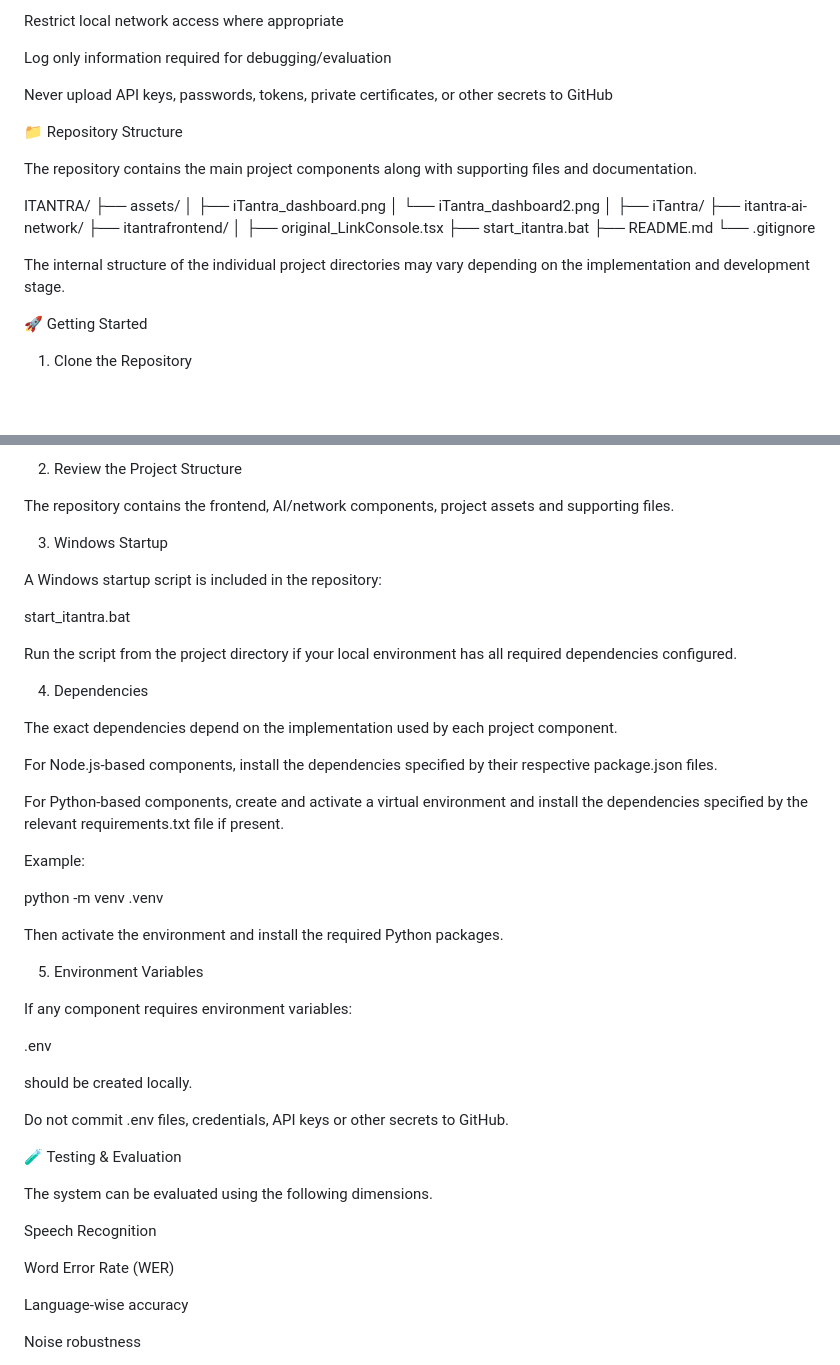
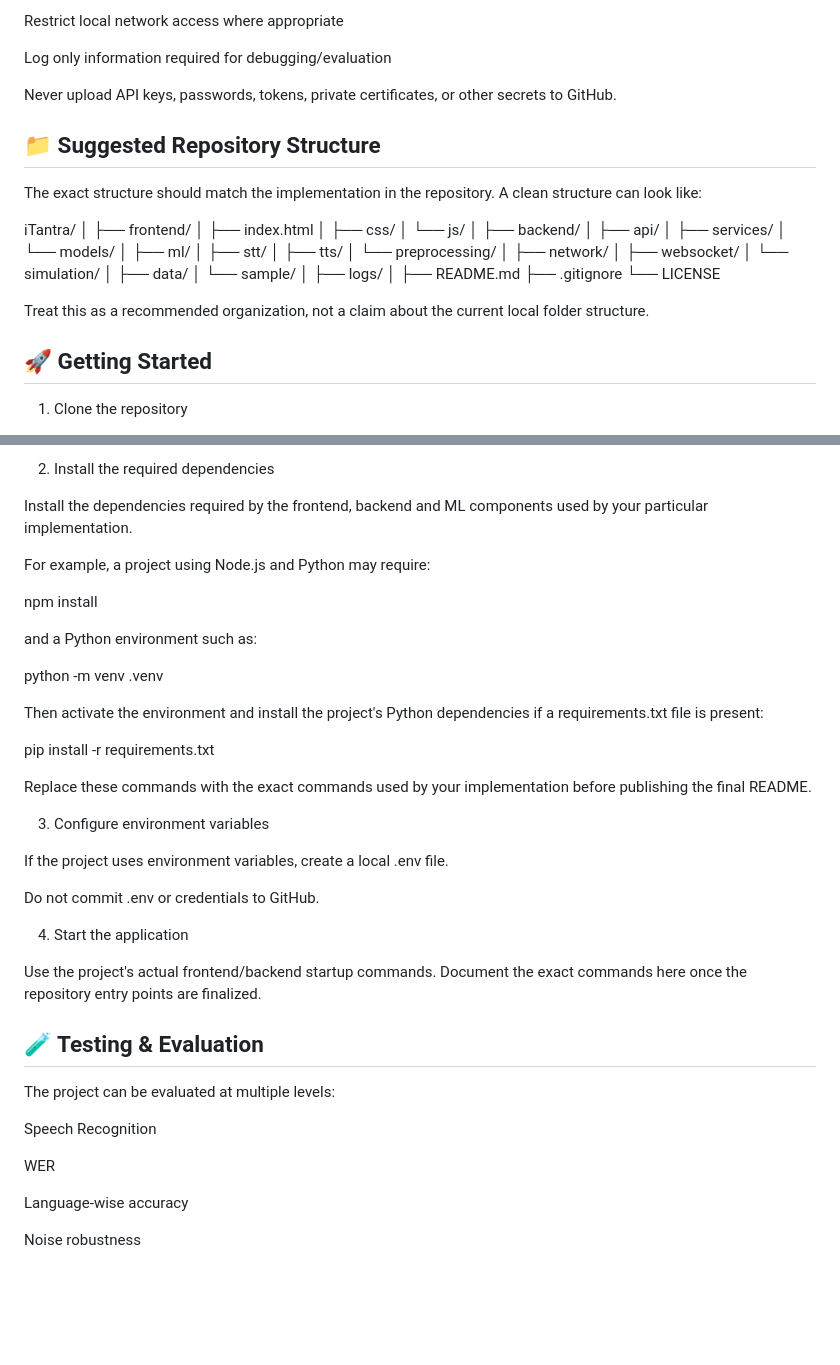
Before and after one commit to Anubhab47677/iTantra, a Markdown page: README.md, 2 parts joined by grey strips. GitHub-like rendering; blank space fills up the shorter version.

Commit message:
Refactor README for improved clarity and structure
Updated README.md to enhance formatting, improve clarity, and provide additional details about the iTantra project.

```diff
--- a/README.md
+++ b/README.md
@@ -506,29 +534,45 @@ Restrict local network access where appropriate
 
 Log only information required for debugging/evaluation
 
-Never upload API keys, passwords, tokens, private certificates, or other secrets to GitHub
+Never upload API keys, passwords, tokens, private certificates, or other secrets to GitHub.
 
-📁 Repository Structure
+## 📁 Suggested Repository Structure
 
-The repository contains the main project components along with supporting files and documentation.
+The exact structure should match the implementation in the repository. A clean structure can look like:
 
-ITANTRA/
-├── assets/
-│   ├── iTantra_dashboard.png
-│   └── iTantra_dashboard2.png
+iTantra/
 │
-├── iTantra/
-├── itantra-ai-network/
-├── itantrafrontend/
+├── frontend/
+│   ├── index.html
+│   ├── css/
+│   └── js/
 │
-├── original_LinkConsole.tsx
-├── start_itantra.bat
+├── backend/
+│   ├── api/
+│   ├── services/
+│   └── models/
+│
+├── ml/
+│   ├── stt/
+│   ├── tts/
+│   └── preprocessing/
+│
+├── network/
+│   ├── websocket/
+│   └── simulation/
+│
+├── data/
+│   └── sample/
+│
+├── logs/
+│
 ├── README.md
-└── .gitignore
+├── .gitignore
+└── LICENSE
 
-The internal structure of the individual project directories may vary depending on the implementation and development stage.
+Treat this as a recommended organization, not a claim about the current local folder structure.
 
-🚀 Getting Started
+## 🚀 Getting Started
 
-1. Clone the Repository
+1. Clone the repository
 
@@ -537,47 +581,39 @@ cd ITANTRA
 
-2. Review the Project Structure
+2. Install the required dependencies
 
-The repository contains the frontend, AI/network components, project assets and supporting files.
+Install the dependencies required by the frontend, backend and ML components used by your particular implementation.
 
-3. Windows Startup
+For example, a project using Node.js and Python may require:
 
-A Windows startup script is included in the repository:
+npm install
 
-start_itantra.bat
-
-Run the script from the project directory if your local environment has all required dependencies configured.
-
-4. Dependencies
-
-The exact dependencies depend on the implementation used by each project component.
-
-For Node.js-based components, install the dependencies specified by their respective package.json files.
-
-For Python-based components, create and activate a virtual environment and install the dependencies specified by the relevant requirements.txt file if present.
-
-Example:
+and a Python environment such as:
 
 python -m venv .venv
 
-Then activate the environment and install the required Python packages.
+Then activate the environment and install the project's Python dependencies if a requirements.txt file is present:
 
-5. Environment Variables
+pip install -r requirements.txt
 
-If any component requires environment variables:
+Replace these commands with the exact commands used by your implementation before publishing the final README.
 
-.env
+3. Configure environment variables
 
-should be created locally.
+If the project uses environment variables, create a local .env file.
 
-Do not commit .env files, credentials, API keys or other secrets to GitHub.
+Do not commit .env or credentials to GitHub.
 
-🧪 Testing & Evaluation
+4. Start the application
 
-The system can be evaluated using the following dimensions.
+Use the project's actual frontend/backend startup commands. Document the exact commands here once the repository entry points are finalized.
+
+## 🧪 Testing & Evaluation
+
+The project can be evaluated at multiple levels:
 
 Speech Recognition
 
-Word Error Rate (WER)
+WER
 
 Language-wise accuracy
 
```
Also changed, not shown: other parts of README.md (+195 -161 lines).
